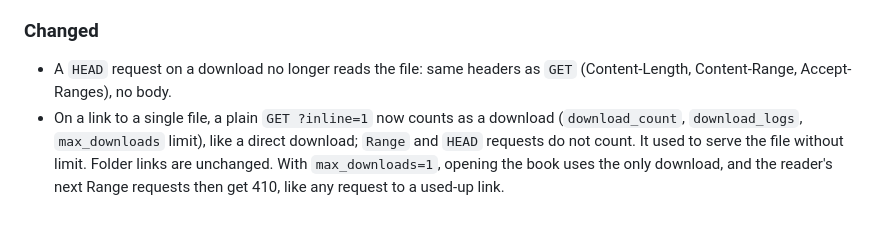
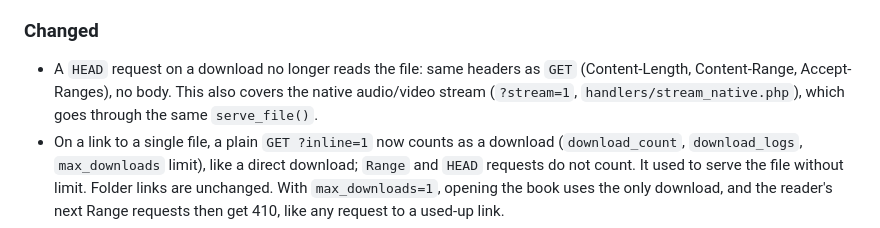
Before and after one commit to ohugonnot/sharebox, a Markdown page: CHANGELOG.md, the part around the change. Rendered like a GitHub page.

Commit message:
docs(changelog): le HEAD sans corps vaut aussi pour le flux natif (stream_native.php)

```diff
--- a/CHANGELOG.md
+++ b/CHANGELOG.md
@@ -18,7 +18,7 @@ The format is based on [Keep a Changelog](https://keepachangelog.com/en/1.1.0/).
 - **TMDB write endpoints now require admin** — `tmdb_set`, `folder_type_set`, `web_poster_save`, `ai_recheck`, `tmdb_reload`, `tmdb_search`, `web_search` are gated behind `is_admin()` on the public `/dl/{token}` path; `?posters` (grid display) stays public.
 
 ### Changed
-- A `HEAD` request on a download no longer reads the file: same headers as `GET` (Content-Length, Content-Range, Accept-Ranges), no body.
+- A `HEAD` request on a download no longer reads the file: same headers as `GET` (Content-Length, Content-Range, Accept-Ranges), no body. This also covers the native audio/video stream (`?stream=1`, `handlers/stream_native.php`), which goes through the same `serve_file()`.
 - On a link to a single file, a plain `GET ?inline=1` now counts as a download (`download_count`, `download_logs`, `max_downloads` limit), like a direct download; `Range` and `HEAD` requests do not count. It used to serve the file without limit. Folder links are unchanged. With `max_downloads=1`, opening the book uses the only download, and the reader's next Range requests then get 410, like any request to a used-up link.
 - **SQLite backup moved out of the request hot path** — `get_db()` no longer triggers a full DB copy on web requests; backup now runs from a dedicated hourly cron (`cron/backup_db.php`).
 - ZIP folder download is now bounded by a concurrency slot + `timeout` (DoS hardening).
```
